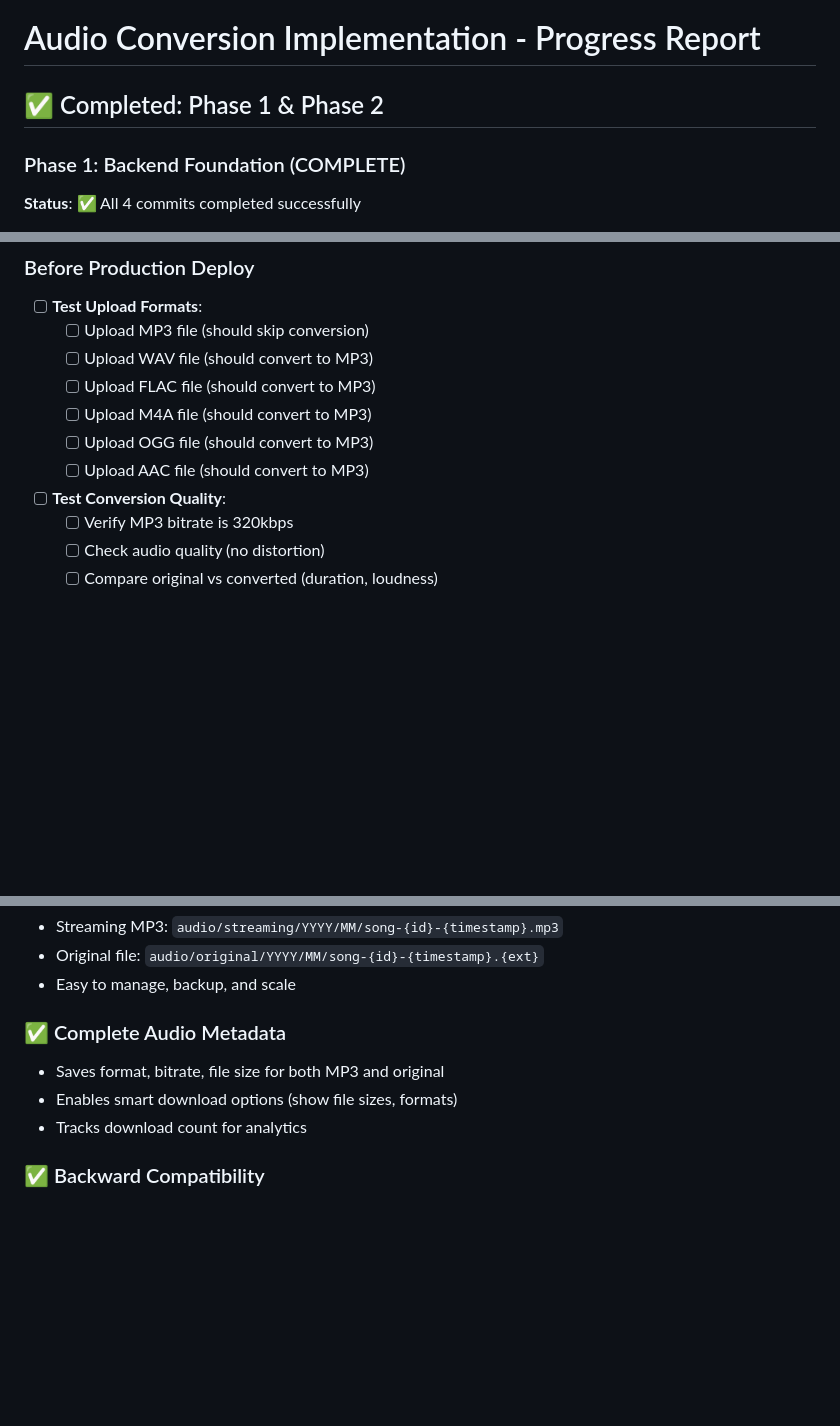
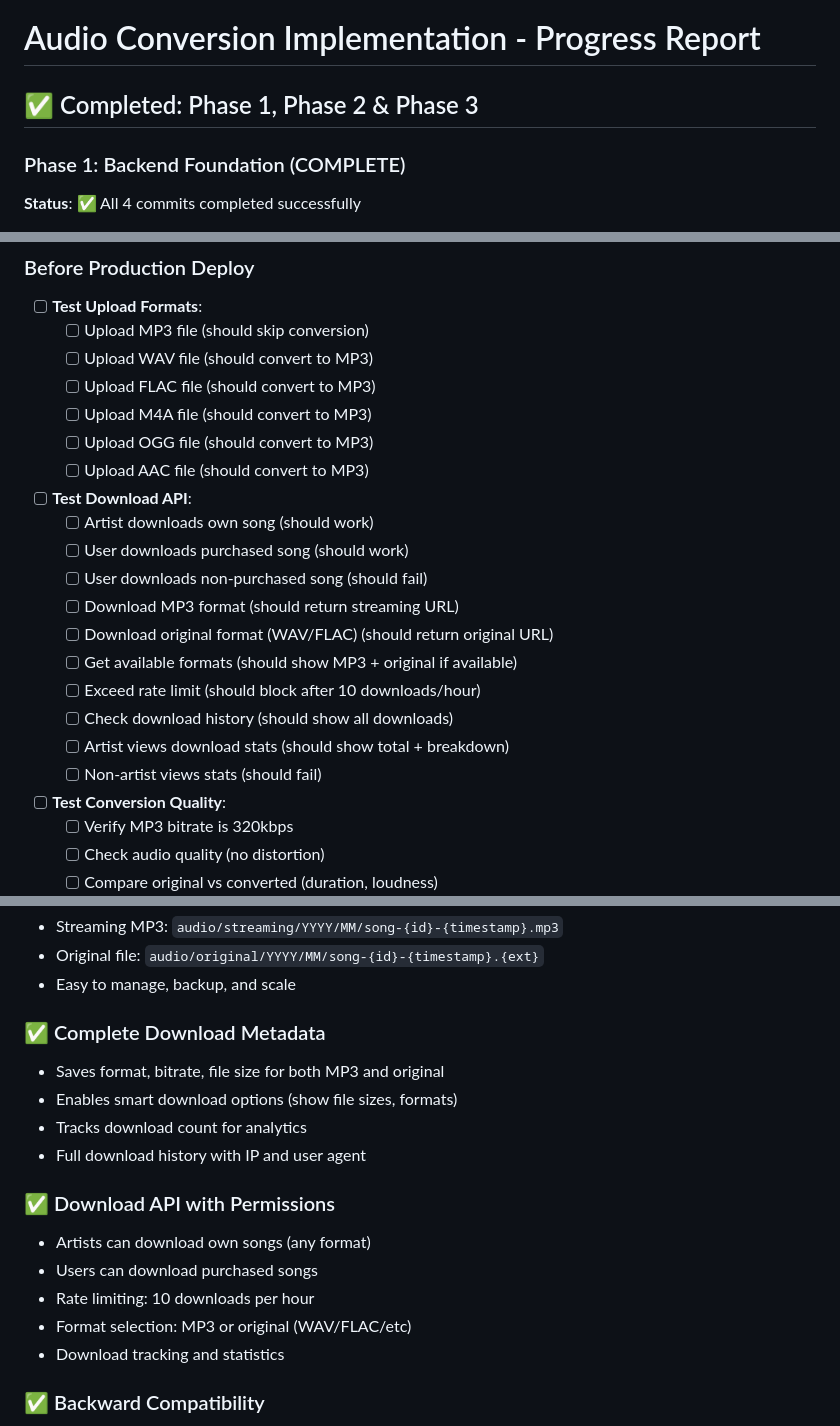
Before and after one commit to breakinghits01/artist-monetization-api, a Markdown page: AUDIO_CONVERSION_PROGRESS.md, 3 parts joined by grey strips. GitHub-like rendering; blank space fills up the shorter version.

```diff
--- a/AUDIO_CONVERSION_PROGRESS.md
+++ b/AUDIO_CONVERSION_PROGRESS.md
@@ -1,6 +1,6 @@
 # Audio Conversion Implementation - Progress Report
 
-## ✅ Completed: Phase 1 & Phase 2
+## ✅ Completed: Phase 1, Phase 2 & Phase 3
 
 ### Phase 1: Backend Foundation (COMPLETE)
 **Status**: ✅ All 4 commits completed successfully
@@ -138,6 +200,18 @@
   - [ ] Upload OGG file (should convert to MP3)
   - [ ] Upload AAC file (should convert to MP3)
 
+- [ ] **Test Download API**:
+  - [ ] Artist downloads own song (should work)
+  - [ ] User downloads purchased song (should work)
+  - [ ] User downloads non-purchased song (should fail)
+  - [ ] Download MP3 format (should return streaming URL)
+  - [ ] Download original format (WAV/FLAC) (should return original URL)
+  - [ ] Get available formats (should show MP3 + original if available)
+  - [ ] Exceed rate limit (should block after 10 downloads/hour)
+  - [ ] Check download history (should show all downloads)
+  - [ ] Artist views download stats (should show total + breakdown)
+  - [ ] Non-artist views stats (should fail)
+
 - [ ] **Test Conversion Quality**:
   - [ ] Verify MP3 bitrate is 320kbps
   - [ ] Check audio quality (no distortion)
@@ -269,10 +337,18 @@ npm run build  # or: npx tsc --noEmit
 - Original file: `audio/original/YYYY/MM/song-{id}-{timestamp}.{ext}`
 - Easy to manage, backup, and scale
 
-### ✅ Complete Audio Metadata
+### ✅ Complete Download Metadata
 - Saves format, bitrate, file size for both MP3 and original
 - Enables smart download options (show file sizes, formats)
 - Tracks download count for analytics
+- Full download history with IP and user agent
+
+### ✅ Download API with Permissions
+- Artists can download own songs (any format)
+- Users can download purchased songs
+- Rate limiting: 10 downloads per hour
+- Format selection: MP3 or original (WAV/FLAC/etc)
+- Download tracking and statistics
 
 ### ✅ Backward Compatibility
 - All new fields optional with defaults
```
Also changed, not shown: other parts of AUDIO_CONVERSION_PROGRESS.md (+102 -27 lines).
